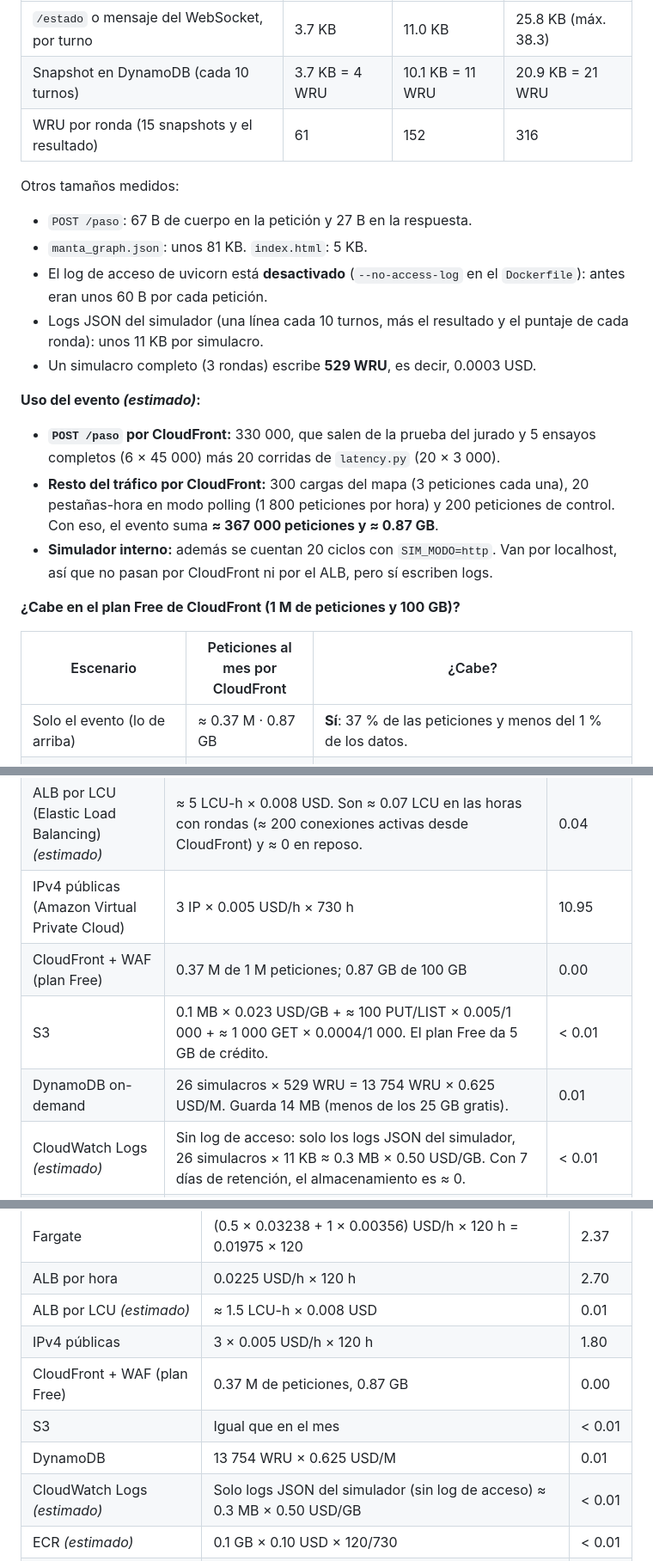
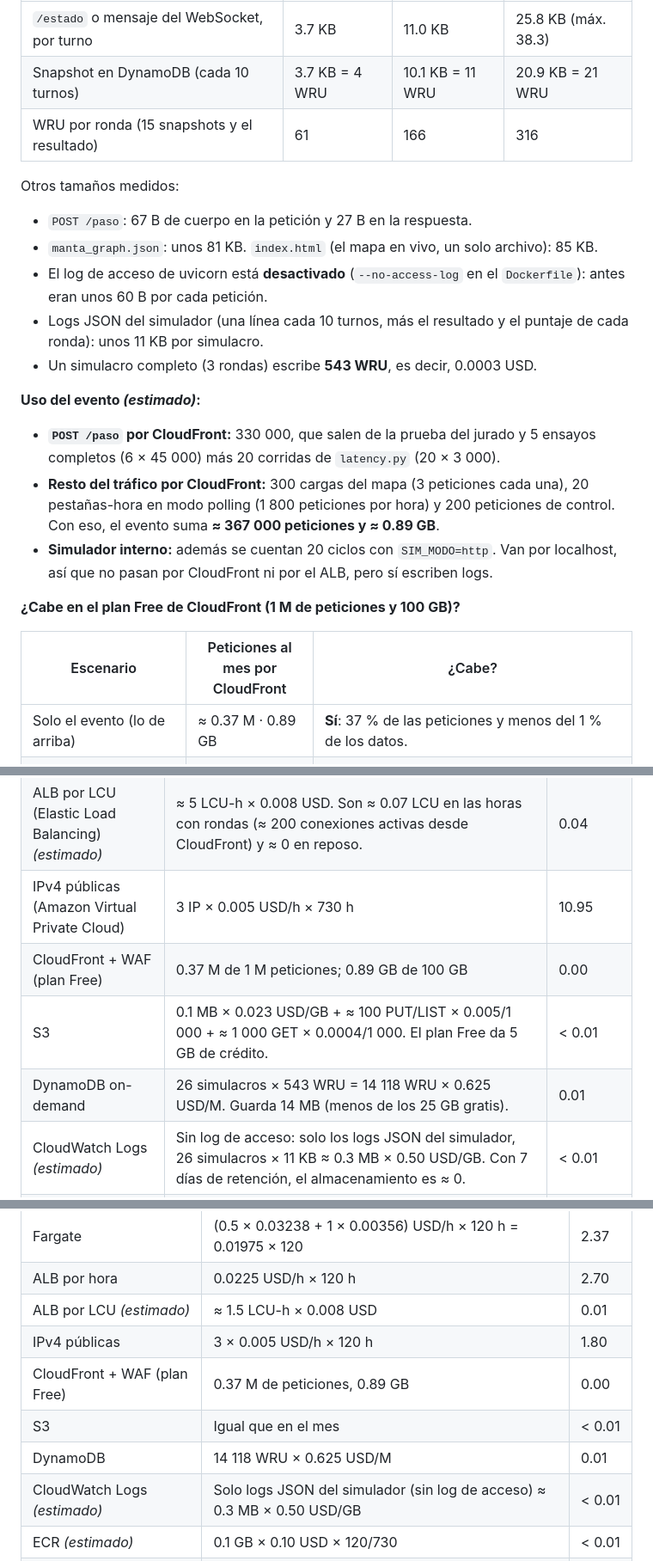
Before and after one commit to TheDarw1n/menincloud_spookython-2026, a Markdown page: docs/costos.md, 3 parts joined by grey strips. Shown at 86% size. GitHub-like rendering.

Commit message:
Costos: WRU de R2, tamano del mapa nuevo y sin citas a mediciones viejas
R2 escribe 15 x 11 + 1 = 166 WRU (no 152): el simulacro suma 543 WRU y el evento 14 118 (el costo en USD no cambia). index.html pesa ahora 85 KB (el evento pasa de 0.87 a 0.89 GB por CloudFront). La seccion de escala citaba una medicion de 0.43 ms que ya no esta en el README: ahora usa el p95 medido en la CI. La captura de Cost Explorer queda marcada como pendiente en vez de una imagen rota.

```diff
--- a/docs/costos.md
+++ b/docs/costos.md
@@ -53,27 +53,27 @@
 |---|---|---|---|
 | `/estado` o mensaje del WebSocket, por turno | 3.7 KB | 11.0 KB | 25.8 KB (máx. 38.3) |
 | Snapshot en DynamoDB (cada 10 turnos) | 3.7 KB = 4 WRU | 10.1 KB = 11 WRU | 20.9 KB = 21 WRU |
-| WRU por ronda (15 snapshots y el resultado) | 61 | 152 | 316 |
+| WRU por ronda (15 snapshots y el resultado) | 61 | 166 | 316 |
 
 Otros tamaños medidos:
 
 - `POST /paso`: 67 B de cuerpo en la petición y 27 B en la respuesta.
-- `manta_graph.json`: unos 81 KB. `index.html`: 5 KB.
+- `manta_graph.json`: unos 81 KB. `index.html` (el mapa en vivo, un solo archivo): 85 KB.
 - El log de acceso de uvicorn está **desactivado** (`--no-access-log` en el `Dockerfile`): antes eran unos 60 B por cada petición.
 - Logs JSON del simulador (una línea cada 10 turnos, más el resultado y el puntaje de cada ronda): unos 11 KB por simulacro.
-- Un simulacro completo (3 rondas) escribe **529 WRU**, es decir, 0.0003 USD.
+- Un simulacro completo (3 rondas) escribe **543 WRU**, es decir, 0.0003 USD.
 
 **Uso del evento *(estimado)*:**
 
 - **`POST /paso` por CloudFront:** 330 000, que salen de la prueba del jurado y 5 ensayos completos (6 × 45 000) más 20 corridas de `latency.py` (20 × 3 000).
-- **Resto del tráfico por CloudFront:** 300 cargas del mapa (3 peticiones cada una), 20 pestañas-hora en modo polling (1 800 peticiones por hora) y 200 peticiones de control. Con eso, el evento suma **≈ 367 000 peticiones y ≈ 0.87 GB**.
+- **Resto del tráfico por CloudFront:** 300 cargas del mapa (3 peticiones cada una), 20 pestañas-hora en modo polling (1 800 peticiones por hora) y 200 peticiones de control. Con eso, el evento suma **≈ 367 000 peticiones y ≈ 0.89 GB**.
 - **Simulador interno:** además se cuentan 20 ciclos con `SIM_MODO=http`. Van por localhost, así que no pasan por CloudFront ni por el ALB, pero sí escriben logs.
 
 **¿Cabe en el plan Free de CloudFront (1 M de peticiones y 100 GB)?**
 
 | Escenario | Peticiones al mes por CloudFront | ¿Cabe? |
 |---|---|---|
-| Solo el evento (lo de arriba) | ≈ 0.37 M · 0.87 GB | **Sí**: 37 % de las peticiones y menos del 1 % de los datos. |
+| Solo el evento (lo de arriba) | ≈ 0.37 M · 0.89 GB | **Sí**: 37 % de las peticiones y menos del 1 % de los datos. |
 | Demo continua: el simulacro de 3 rondas en bucle 24/7 con clientes externos | 45 000 × 4 ciclos/h × 730 h = **131.4 M** | **No** (131 veces la asignación). Haría falta como mínimo el plan Business (200 USD/mes, 125 M), o el Premium (1 000 USD/mes, 500 M). En pago por uso serían ≈ 121 USD de peticiones y ≈ 87 USD de WAF. |
 | Carga máxima sostenida: 200 por turno, 24/7 | 100/s × 3 600 × 730 = **262.8 M** | **No** (263 veces). |
 | Demo continua con el simulador interno | 0 de `/paso`, porque van por localhost | **Sí, pero solo si el mapa usa WebSocket.** Una sola pestaña en modo polling 24/7 suma 1.31 M al mes (ya se pasa), y cada visor recibe ≈ 18 GB al mes. |
@@ -89,9 +89,9 @@ La infraestructura queda encendida las 730 h, con el mismo tráfico del evento.
 | ALB por hora (Elastic Load Balancing) | 1 ALB × 0.0225 USD/h × 730 h | 16.43 |
 | ALB por LCU (Elastic Load Balancing) *(estimado)* | ≈ 5 LCU-h × 0.008 USD. Son ≈ 0.07 LCU en las horas con rondas (≈ 200 conexiones activas desde CloudFront) y ≈ 0 en reposo. | 0.04 |
 | IPv4 públicas (Amazon Virtual Private Cloud) | 3 IP × 0.005 USD/h × 730 h | 10.95 |
-| CloudFront + WAF (plan Free) | 0.37 M de 1 M peticiones; 0.87 GB de 100 GB | 0.00 |
+| CloudFront + WAF (plan Free) | 0.37 M de 1 M peticiones; 0.89 GB de 100 GB | 0.00 |
 | S3 | 0.1 MB × 0.023 USD/GB + ≈ 100 PUT/LIST × 0.005/1 000 + ≈ 1 000 GET × 0.0004/1 000. El plan Free da 5 GB de crédito. | < 0.01 |
-| DynamoDB on-demand | 26 simulacros × 529 WRU = 13 754 WRU × 0.625 USD/M. Guarda 14 MB (menos de los 25 GB gratis). | 0.01 |
+| DynamoDB on-demand | 26 simulacros × 543 WRU = 14 118 WRU × 0.625 USD/M. Guarda 14 MB (menos de los 25 GB gratis). | 0.01 |
 | CloudWatch Logs *(estimado)* | Sin log de acceso: solo los logs JSON del simulador, 26 simulacros × 11 KB ≈ 0.3 MB × 0.50 USD/GB. Con 7 días de retención, el almacenamiento es ≈ 0. | < 0.01 |
 | CloudWatch, métricas y alarmas | Supuesto: 10 métricas o menos, creadas con filtros de métricas sobre los logs JSON o con EMF (por ejemplo, p95, % de errores y supervivencia por ronda), y 10 alarmas o menos. Cada métrica extra cuesta 0.30 USD/mes y cada alarma extra, 0.10 USD/mes. **No usar `sobrevivienteId` como dimensión.** | 0.00 |
 | ECR *(estimado)* | ≈ 0.1 GB de capas × 0.10 USD/GB-mes | 0.01 |
@@ -117,9 +117,9 @@ Son 5 días × 24 h = **120 h**. AWS cuenta los días en UTC. **Cada día adicio
 | ALB por hora | 0.0225 USD/h × 120 h | 2.70 |
 | ALB por LCU *(estimado)* | ≈ 1.5 LCU-h × 0.008 USD | 0.01 |
 | IPv4 públicas | 3 × 0.005 USD/h × 120 h | 1.80 |
-| CloudFront + WAF (plan Free) | 0.37 M de peticiones, 0.87 GB | 0.00 |
+| CloudFront + WAF (plan Free) | 0.37 M de peticiones, 0.89 GB | 0.00 |
 | S3 | Igual que en el mes | < 0.01 |
-| DynamoDB | 13 754 WRU × 0.625 USD/M | 0.01 |
+| DynamoDB | 14 118 WRU × 0.625 USD/M | 0.01 |
 | CloudWatch Logs *(estimado)* | Solo logs JSON del simulador (sin log de acceso) ≈ 0.3 MB × 0.50 USD/GB | < 0.01 |
 | ECR *(estimado)* | 0.1 GB × 0.10 USD × 120/730 | < 0.01 |
 | Transferencia *(estimado)* | ≈ 1 GB entre AZ × 0.01 USD/GB | 0.01 |
```
Also changed, not shown: other parts of docs/costos.md (+3 -5 lines).
